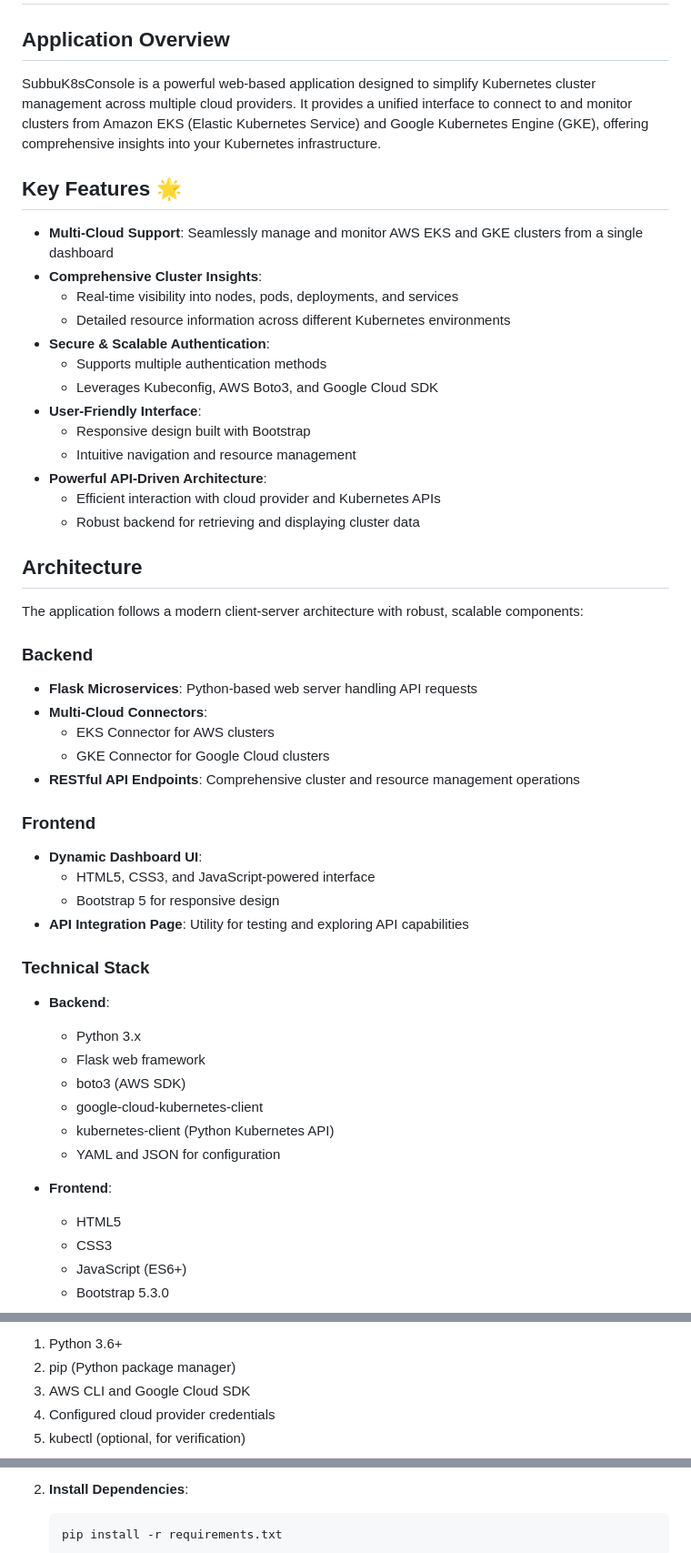
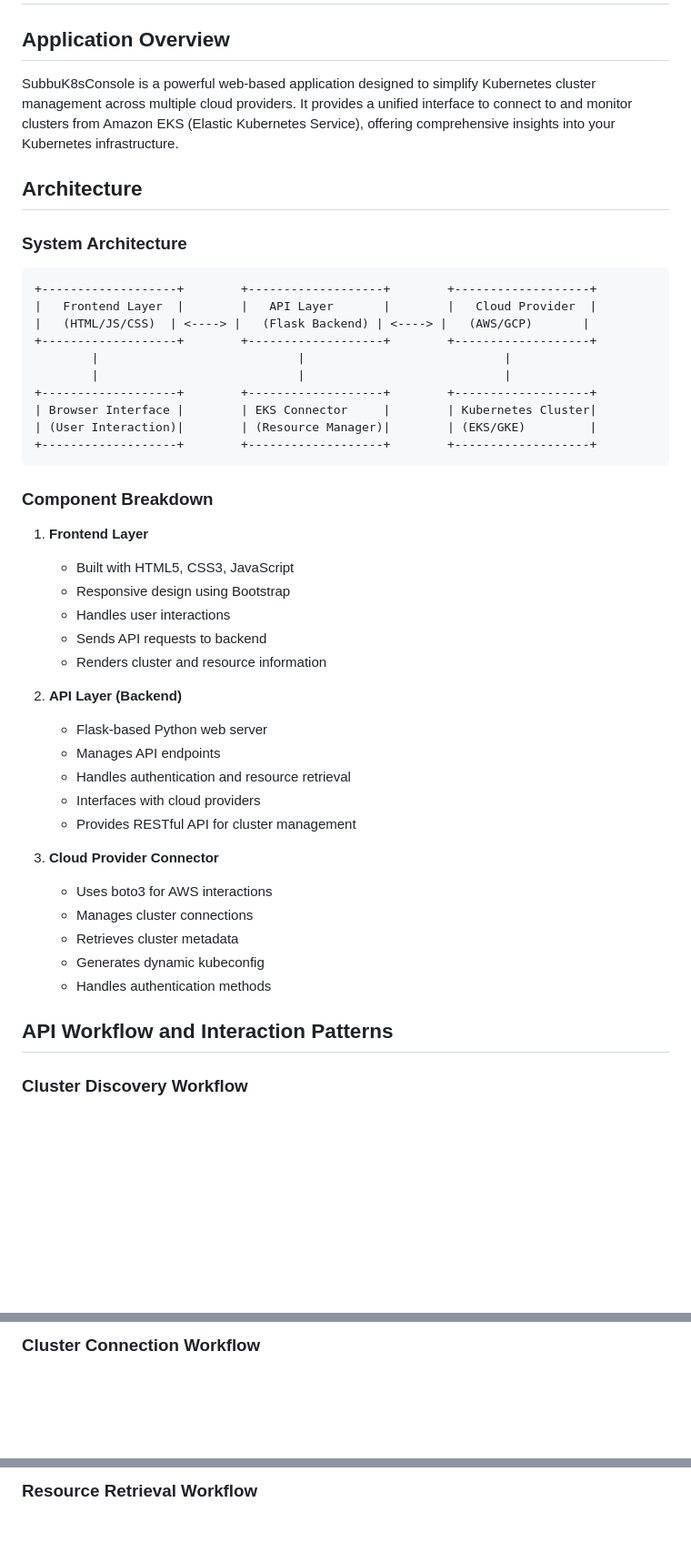
Before and after one commit to SubbuTechOps/python-k8s-clusters-ui, a Markdown page: README.md, 3 parts joined by grey strips. Shown: that part at 91% size. GitHub-like rendering; blank space fills up the shorter version.

````diff
--- a/README.md
+++ b/README.md
@@ -2,56 +2,49 @@
 
 ## Application Overview
 
-SubbuK8sConsole is a powerful web-based application designed to simplify Kubernetes cluster management across multiple cloud providers. It provides a unified interface to connect to and monitor clusters from Amazon EKS (Elastic Kubernetes Service) and Google Kubernetes Engine (GKE), offering comprehensive insights into your Kubernetes infrastructure.
-
-## Key Features 🌟
-
-- **Multi-Cloud Support**: Seamlessly manage and monitor AWS EKS and GKE clusters from a single dashboard
-- **Comprehensive Cluster Insights**:
-  - Real-time visibility into nodes, pods, deployments, and services
-  - Detailed resource information across different Kubernetes environments
-- **Secure & Scalable Authentication**:
-  - Supports multiple authentication methods
-  - Leverages Kubeconfig, AWS Boto3, and Google Cloud SDK
-- **User-Friendly Interface**:
-  - Responsive design built with Bootstrap
-  - Intuitive navigation and resource management
-- **Powerful API-Driven Architecture**:
-  - Efficient interaction with cloud provider and Kubernetes APIs
-  - Robust backend for retrieving and displaying cluster data
+SubbuK8sConsole is a powerful web-based application designed to simplify Kubernetes cluster management across multiple cloud providers. It provides a unified interface to connect to and monitor clusters from Amazon EKS (Elastic Kubernetes Service), offering comprehensive insights into your Kubernetes infrastructure.
 
 ## Architecture
 
-The application follows a modern client-server architecture with robust, scalable components:
+### System Architecture
 
-### Backend
+```
++-------------------+        +-------------------+        +-------------------+
+|   Frontend Layer  |        |   API Layer       |        |   Cloud Provider  |
+|   (HTML/JS/CSS)  | <----> |   (Flask Backend) | <----> |   (AWS/GCP)       |
++-------------------+        +-------------------+        +-------------------+
+        |                            |                            |
+        |                            |                            |
++-------------------+        +-------------------+        +-------------------+
+| Browser Interface |        | EKS Connector     |        | Kubernetes Cluster|
+| (User Interaction)|        | (Resource Manager)|        | (EKS/GKE)         |
++-------------------+        +-------------------+        +-------------------+
+```
 
-- **Flask Microservices**: Python-based web server handling API requests
-- **Multi-Cloud Connectors**:
-  - EKS Connector for AWS clusters
-  - GKE Connector for Google Cloud clusters
-- **RESTful API Endpoints**: Comprehensive cluster and resource management operations
+### Component Breakdown
 
-### Frontend
+1. **Frontend Layer**
+   - Built with HTML5, CSS3, JavaScript
+   - Responsive design using Bootstrap
+   - Handles user interactions
+   - Sends API requests to backend
+   - Renders cluster and resource information
 
-- **Dynamic Dashboard UI**:
-  - HTML5, CSS3, and JavaScript-powered interface
-  - Bootstrap 5 for responsive design
-- **API Integration Page**: Utility for testing and exploring API capabilities
+2. **API Layer (Backend)**
+   - Flask-based Python web server
+   - Manages API endpoints
+   - Handles authentication and resource retrieval
+   - Interfaces with cloud providers
+   - Provides RESTful API for cluster management
 
-### Technical Stack
+3. **Cloud Provider Connector**
+   - Uses boto3 for AWS interactions
+   - Manages cluster connections
+   - Retrieves cluster metadata
+   - Generates dynamic kubeconfig
+   - Handles authentication methods
 
-- **Backend**:
-  - Python 3.x
-  - Flask web framework
-  - boto3 (AWS SDK)
-  - google-cloud-kubernetes-client
-  - kubernetes-client (Python Kubernetes API)
-  - YAML and JSON for configuration
+## API Workflow and Interaction Patterns
 
-- **Frontend**:
-  - HTML5
-  - CSS3
-  - JavaScript (ES6+)
-  - Bootstrap 5.3.0
+### Cluster Discovery Workflow
 
@@ -61,7 +65,3 @@ The application follows a modern client-server architecture with robust, scalabl
 
-1. Python 3.6+
-2. pip (Python package manager)
-3. AWS CLI and Google Cloud SDK
-4. Configured cloud provider credentials
-5. kubectl (optional, for verification)
+### Cluster Connection Workflow
 
@@ -75,6 +85,3 @@ The application follows a modern client-server architecture with robust, scalabl
 
-2. **Install Dependencies**:
-   ```bash
-   pip install -r requirements.txt
-   ```
+### Resource Retrieval Workflow
 
````
Also changed, not shown: other parts of README.md (+115 -98 lines).
